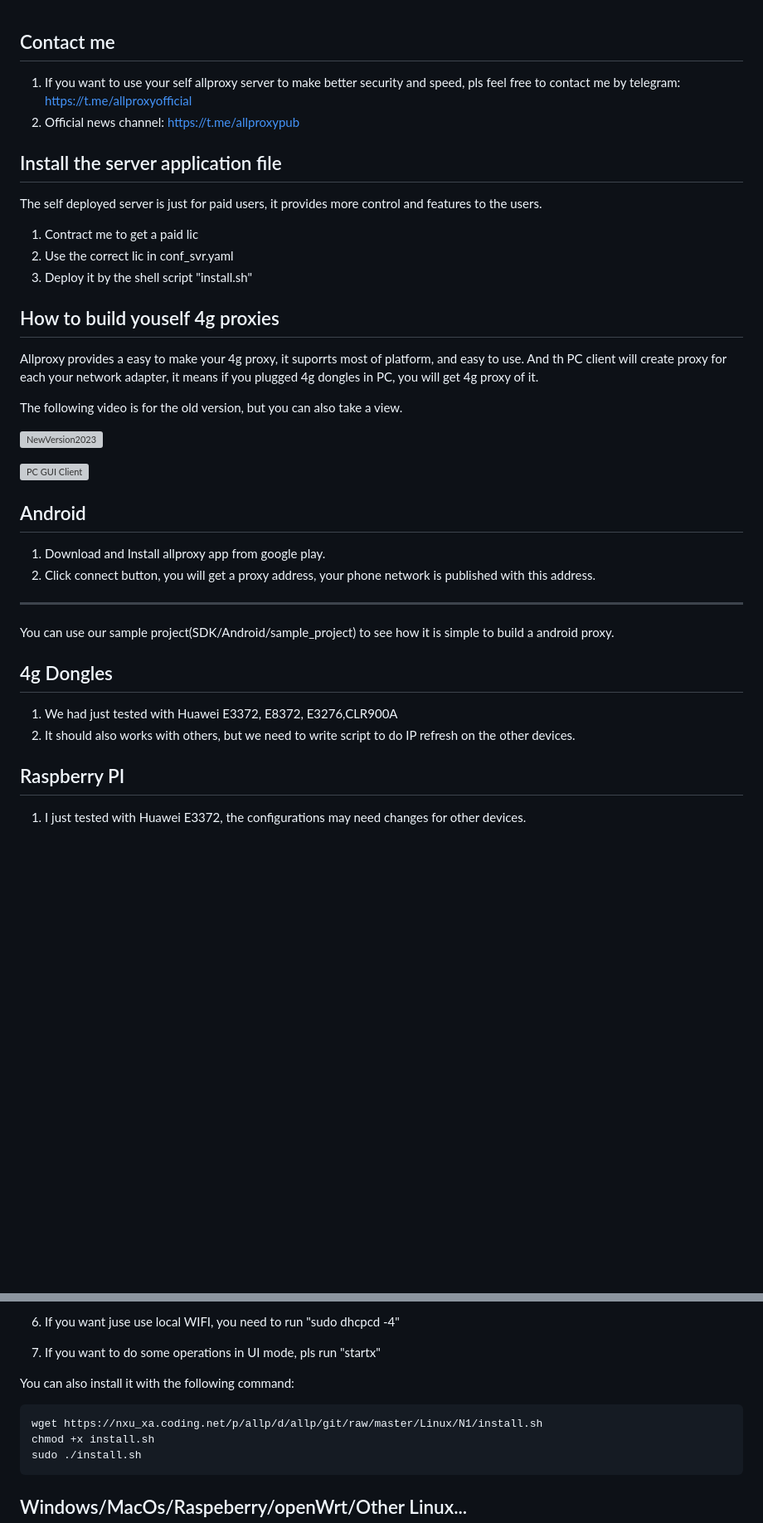
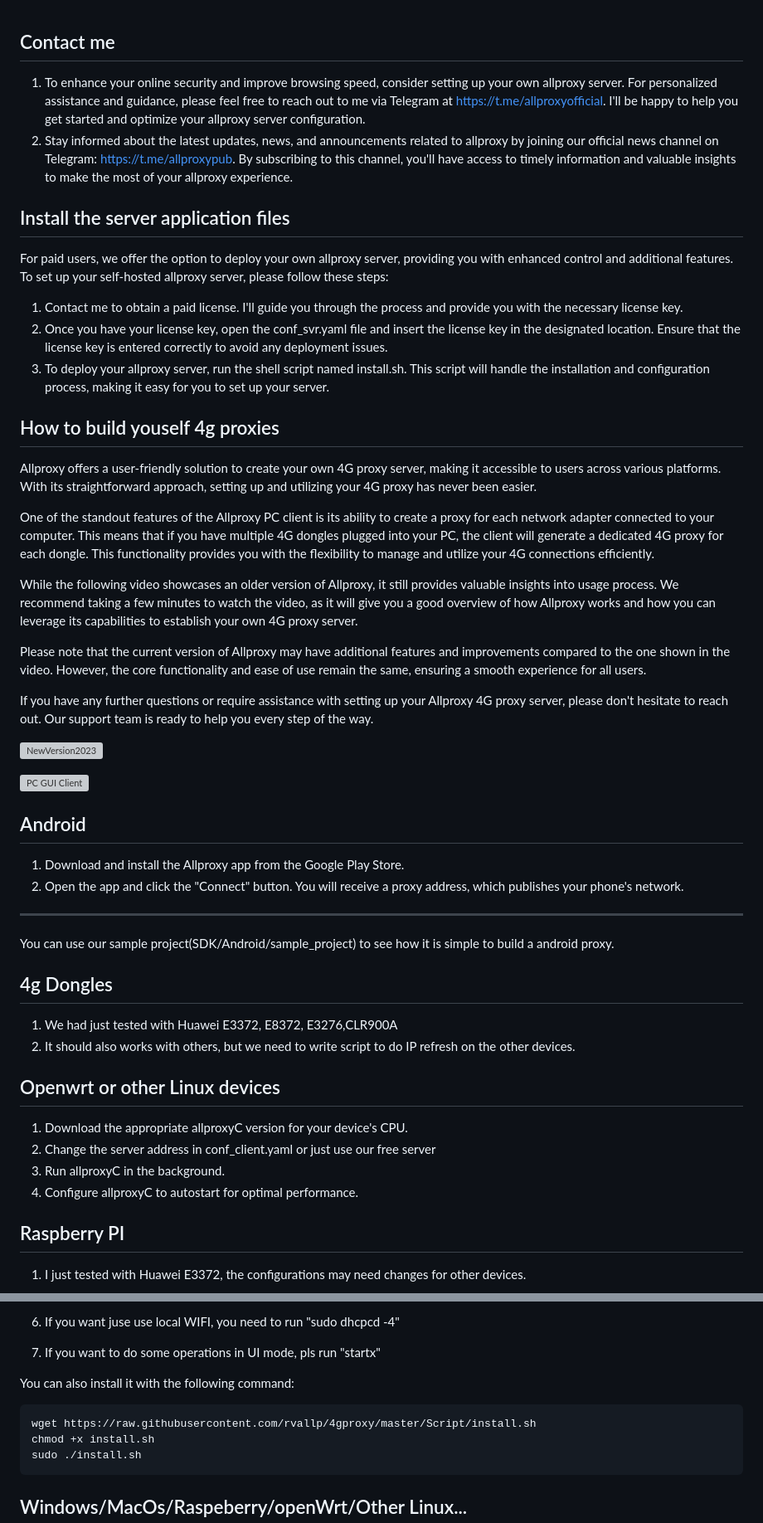
Before and after one commit to rvallp/4gproxy, a Markdown page: README.md, 2 parts joined by grey strips. Shown: that part at 83% size. Rendered like a GitHub page; blank space fills up the shorter version; grey boxes are pictures that could not be loaded.

````diff
--- a/README.md
+++ b/README.md
@@ -1,20 +1,26 @@
 ## Contact me
-1. If you want to use your self allproxy server to make better security and speed, pls feel free to contact me by telegram: https://t.me/allproxyofficial
-2. Official news channel: https://t.me/allproxypub
+1. To enhance your online security and improve browsing speed, consider setting up your own allproxy server. For personalized assistance and guidance, please feel free to reach out to me via Telegram at https://t.me/allproxyofficial. I'll be happy to help you get started and optimize your allproxy server configuration.
+2. Stay informed about the latest updates, news, and announcements related to allproxy by joining our official news channel on Telegram: https://t.me/allproxypub. By subscribing to this channel, you'll have access to timely information and valuable insights to make the most of your allproxy experience.
 
 
-## Install the server application file
-The self deployed server is just for paid users, it provides more control and features to the users.
-1. Contract me to get a paid lic
-2. Use the correct lic in conf_svr.yaml
-3. Deploy it by the shell script "install.sh"
+## Install the server application files
+For paid users, we offer the option to deploy your own allproxy server, providing you with enhanced control and additional features. To set up your self-hosted allproxy server, please follow these steps:
+
+1. Contact me to obtain a paid license. I'll guide you through the process and provide you with the necessary license key.
+2. Once you have your license key, open the conf_svr.yaml file and insert the license key in the designated location. Ensure that the license key is entered correctly to avoid any deployment issues.
+3. To deploy your allproxy server, run the shell script named install.sh. This script will handle the installation and configuration process, making it easy for you to set up your server.
 
 ## How to build youself 4g proxies
 
-Allproxy provides a easy to make your 4g proxy, it suporrts most of platform, and easy to use.
-And th PC client will create proxy for each your network adapter, it means if you plugged 4g dongles in PC, you will get 4g proxy of it.
+Allproxy offers a user-friendly solution to create your own 4G proxy server, making it accessible to users across various platforms. With its straightforward approach, setting up and utilizing your 4G proxy has never been easier.
 
-The following video is for the old version, but you can also take a view.
+One of the standout features of the Allproxy PC client is its ability to create a proxy for each network adapter connected to your computer. This means that if you have multiple 4G dongles plugged into your PC, the client will generate a dedicated 4G proxy for each dongle. This functionality provides you with the flexibility to manage and utilize your 4G connections efficiently.
+
+While the following video showcases an older version of Allproxy, it still provides valuable insights into usage process. We recommend taking a few minutes to watch the video, as it will give you a good overview of how Allproxy works and how you can leverage its capabilities to establish your own 4G proxy server.
+
+Please note that the current version of Allproxy may have additional features and improvements compared to the one shown in the video. However, the core functionality and ease of use remain the same, ensuring a smooth experience for all users.
+
+If you have any further questions or require assistance with setting up your Allproxy 4G proxy server, please don't hesitate to reach out. Our support team is ready to help you every step of the way.
 
 [![NewVersion2023](https://img.youtube.com/vi/NGSKZLOzJwk/0.jpg)](https://www.youtube.com/watch?v=NGSKZLOzJwk)
 
@@ -22,14 +28,20 @@ The following video is for the old version, but you can also take a view.
 [![PC GUI Client](https://img.youtube.com/vi/fTCktSV2Oyo/0.jpg)](https://www.youtube.com/watch?v=fTCktSV2Oyo)
 
 ## Android
-1. Download and Install allproxy app from google play.
-2. Click connect button, you will get a proxy address, your phone network is published with this address.
+1. Download and install the Allproxy app from the Google Play Store.
+2. Open the app and click the "Connect" button. You will receive a proxy address, which publishes your phone's network.
 ---
 You can use our sample project(SDK/Android/sample_project) to see how it is simple to build a android proxy.
 
 ## 4g Dongles
 1. We had just tested with Huawei E3372, E8372, E3276,CLR900A
 2. It should also works with others, but we need to write script to do IP refresh on the other devices.
+
+## Openwrt or other Linux devices
+1. Download the appropriate allproxyC version for your device's CPU.
+2. Change the server address in conf_client.yaml or just use our free server
+2. Run allproxyC in the background.
+3. Configure allproxyC to autostart for optimal performance.
 
 ## Raspberry PI
 1. I just tested with Huawei E3372, the configurations may need changes for other devices.
@@ -43,7 +55,7 @@ You can use our sample project(SDK/Android/sample_project) to see how it is simp
 
 You can also install it with the following command:
 ```
-wget https://nxu_xa.coding.net/p/allp/d/allp/git/raw/master/Linux/N1/install.sh
+wget https://raw.githubusercontent.com/rvallp/4gproxy/master/Script/install.sh
 chmod +x install.sh
 sudo ./install.sh
 ```
````
Also changed, not shown: other parts of README.md (+13 -1 lines).
